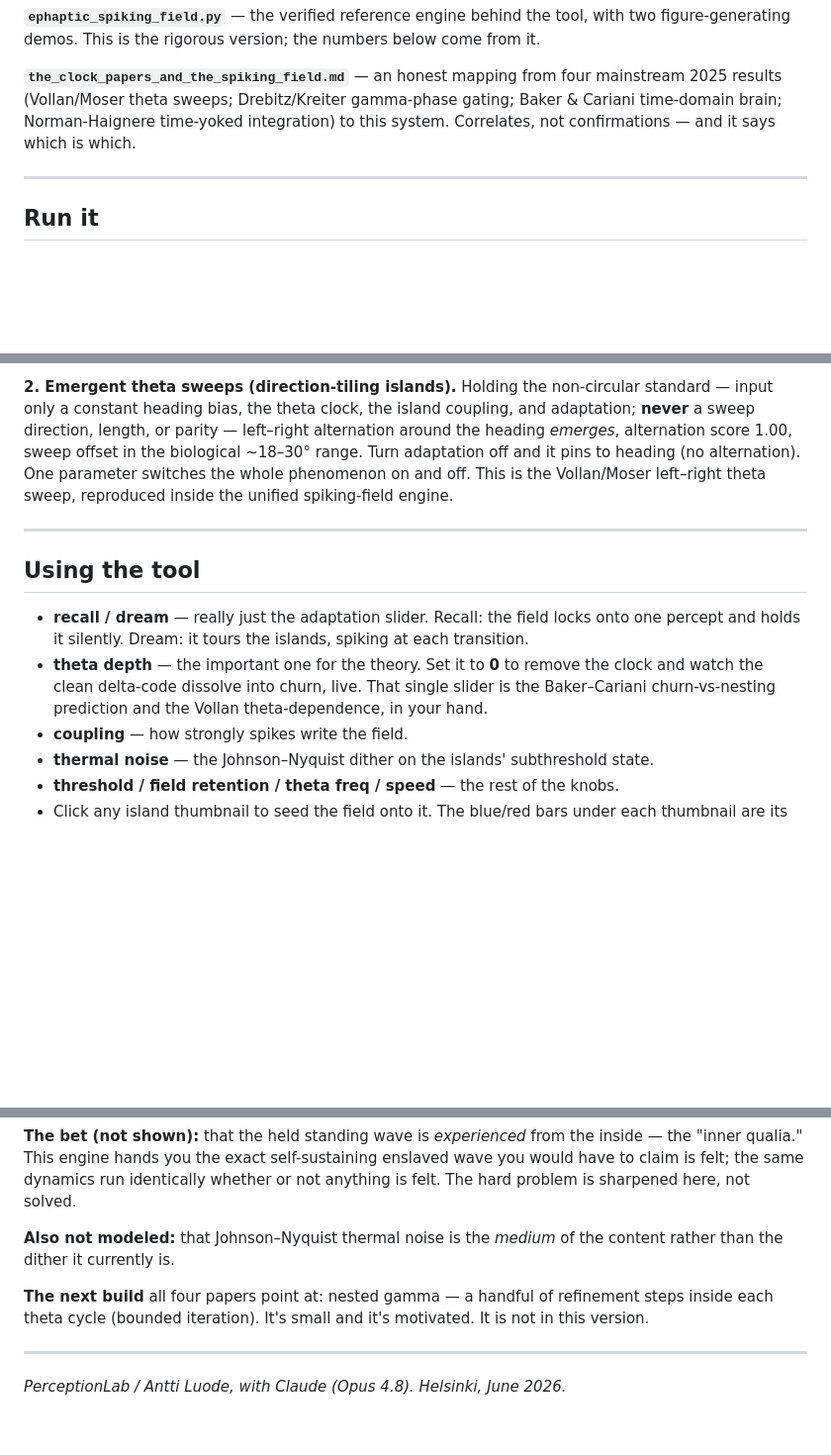
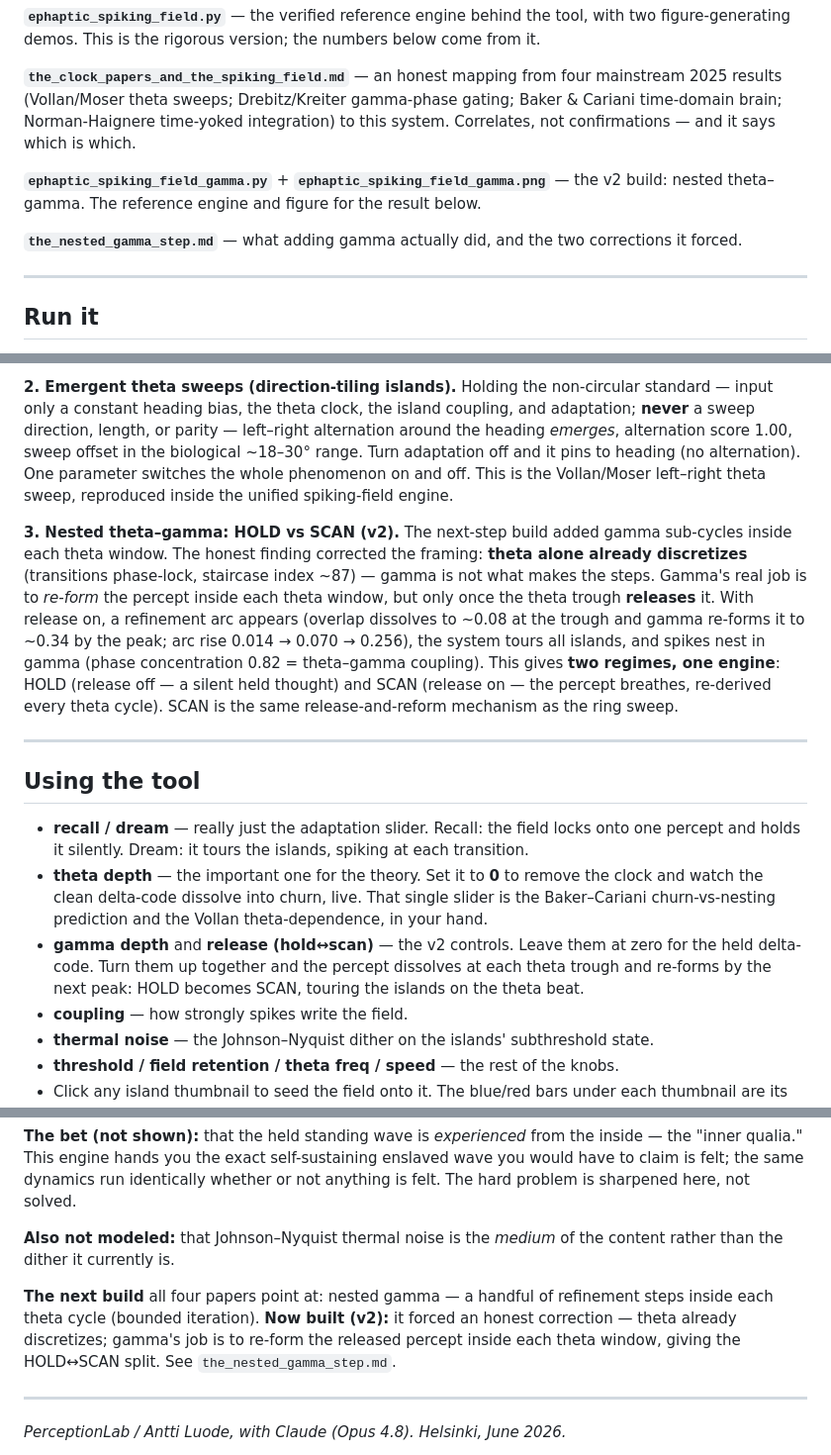
Before and after one commit to anttiluode/InnerAndOuterQualia, a Markdown page: README.md, 3 parts joined by grey strips. Shown at 99% size. Drawn GitHub-style; blank space fills up the shorter version.

```diff
--- a/README.md
+++ b/README.md
@@ -24,6 +24,10 @@ The inner side is the candidate for what is *felt*. The outer side is what an el
 
 **`the_clock_papers_and_the_spiking_field.md`** — an honest mapping from four mainstream 2025 results (Vollan/Moser theta sweeps; Drebitz/Kreiter gamma-phase gating; Baker & Cariani time-domain brain; Norman-Haignere time-yoked integration) to this system. Correlates, not confirmations — and it says which is which.
 
+**`ephaptic_spiking_field_gamma.py`** + **`ephaptic_spiking_field_gamma.png`** — the v2 build: nested theta–gamma. The reference engine and figure for the result below.
+
+**`the_nested_gamma_step.md`** — what adding gamma actually did, and the two corrections it forced.
+
 ---
 
 ## Run it
@@ -45,12 +49,15 @@ Writes `ephaptic_spiking_field.png` and prints the verified metrics.
 
 **2. Emergent theta sweeps (direction-tiling islands).** Holding the non-circular standard — input only a constant heading bias, the theta clock, the island coupling, and adaptation; **never** a sweep direction, length, or parity — left–right alternation around the heading *emerges*, alternation score 1.00, sweep offset in the biological ~18–30° range. Turn adaptation off and it pins to heading (no alternation). One parameter switches the whole phenomenon on and off. This is the Vollan/Moser left–right theta sweep, reproduced inside the unified spiking-field engine.
 
+**3. Nested theta–gamma: HOLD vs SCAN (v2).** The next-step build added gamma sub-cycles inside each theta window. The honest finding corrected the framing: **theta alone already discretizes** (transitions phase-lock, staircase index ~87) — gamma is not what makes the steps. Gamma's real job is to *re-form* the percept inside each theta window, but only once the theta trough **releases** it. With release on, a refinement arc appears (overlap dissolves to ~0.08 at the trough and gamma re-forms it to ~0.34 by the peak; arc rise 0.014 → 0.070 → 0.256), the system tours all islands, and spikes nest in gamma (phase concentration 0.82 = theta–gamma coupling). This gives **two regimes, one engine**: HOLD (release off — a silent held thought) and SCAN (release on — the percept breathes, re-derived every theta cycle). SCAN is the same release-and-reform mechanism as the ring sweep.
+
 ---
 
 ## Using the tool
 
 - **recall / dream** — really just the adaptation slider. Recall: the field locks onto one percept and holds it silently. Dream: it tours the islands, spiking at each transition.
 - **theta depth** — the important one for the theory. Set it to **0** to remove the clock and watch the clean delta-code dissolve into churn, live. That single slider is the Baker–Cariani churn-vs-nesting prediction and the Vollan theta-dependence, in your hand.
+- **gamma depth** and **release (hold↔scan)** — the v2 controls. Leave them at zero for the held delta-code. Turn them up together and the percept dissolves at each theta trough and re-forms by the next peak: HOLD becomes SCAN, touring the islands on the theta beat.
 - **coupling** — how strongly spikes write the field.
 - **thermal noise** — the Johnson–Nyquist dither on the islands' subthreshold state.
 - **threshold / field retention / theta freq / speed** — the rest of the knobs.
@@ -68,7 +75,7 @@ Readouts: spike **sparsity**, **theta-lock** %, **silence ratio** (field velocit
 
 **Also not modeled:** that Johnson–Nyquist thermal noise is the *medium* of the content rather than the dither it currently is.
 
-**The next build** all four papers point at: nested gamma — a handful of refinement steps inside each theta cycle (bounded iteration). It's small and it's motivated. It is not in this version.
+**The next build** all four papers point at: nested gamma — a handful of refinement steps inside each theta cycle (bounded iteration). **Now built (v2):** it forced an honest correction — theta already discretizes; gamma's job is to re-form the released percept inside each theta window, giving the HOLD↔SCAN split. See `the_nested_gamma_step.md`.
 
 ---
 
```
